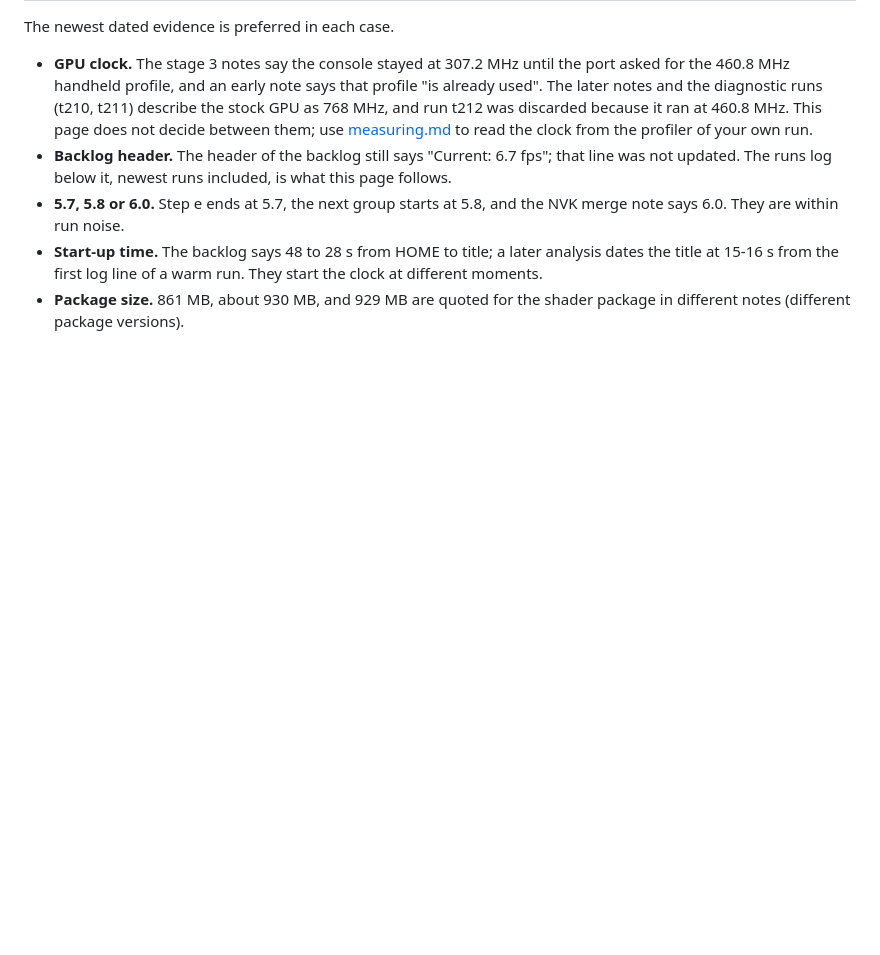
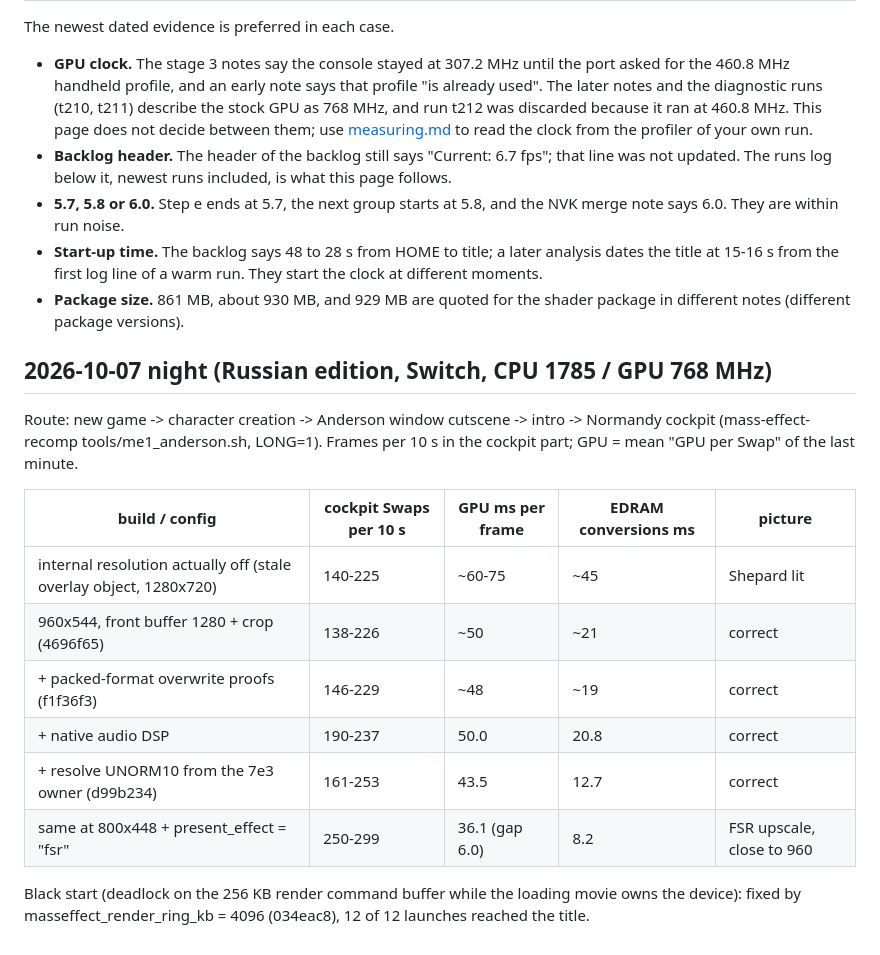
Before and after one commit to nebadasSwifty/masseffect-nx, a Markdown page: docs/performance-history.md, the part around the change. Drawn GitHub-style; blank space fills up the shorter version.

Commit message:
docs: night 2026-10-07 measurements (cockpit, Anderson cutscene, black start)
Co-Authored-By: Claude Opus 5.5 <noreply@anthropic.com>

```diff
--- a/docs/performance-history.md
+++ b/docs/performance-history.md
@@ -366,3 +366,20 @@ The newest dated evidence is preferred in each case.
   the first log line of a warm run. They start the clock at different moments.
 - **Package size.** 861 MB, about 930 MB, and 929 MB are quoted for the shader package in different notes (different
   package versions).
+
+## 2026-10-07 night (Russian edition, Switch, CPU 1785 / GPU 768 MHz)
+
+Route: new game -> character creation -> Anderson window cutscene -> intro -> Normandy cockpit (mass-effect-recomp
+tools/me1_anderson.sh, LONG=1). Frames per 10 s in the cockpit part; GPU = mean "GPU per Swap" of the last minute.
+
+| build / config | cockpit Swaps per 10 s | GPU ms per frame | EDRAM conversions ms | picture |
+|---|---|---|---|---|
+| internal resolution actually off (stale overlay object, 1280x720) | 140-225 | ~60-75 | ~45 | Shepard lit |
+| 960x544, front buffer 1280 + crop (4696f65) | 138-226 | ~50 | ~21 | correct |
+| + packed-format overwrite proofs (f1f36f3) | 146-229 | ~48 | ~19 | correct |
+| + native audio DSP | 190-237 | 50.0 | 20.8 | correct |
+| + resolve UNORM10 from the 7e3 owner (d99b234) | 161-253 | 43.5 | 12.7 | correct |
+| same at 800x448 + present_effect = "fsr" | 250-299 | 36.1 (gap 6.0) | 8.2 | FSR upscale, close to 960 |
+
+Black start (deadlock on the 256 KB render command buffer while the loading movie owns the device): fixed by
+masseffect_render_ring_kb = 4096 (034eac8), 12 of 12 launches reached the title.
```
